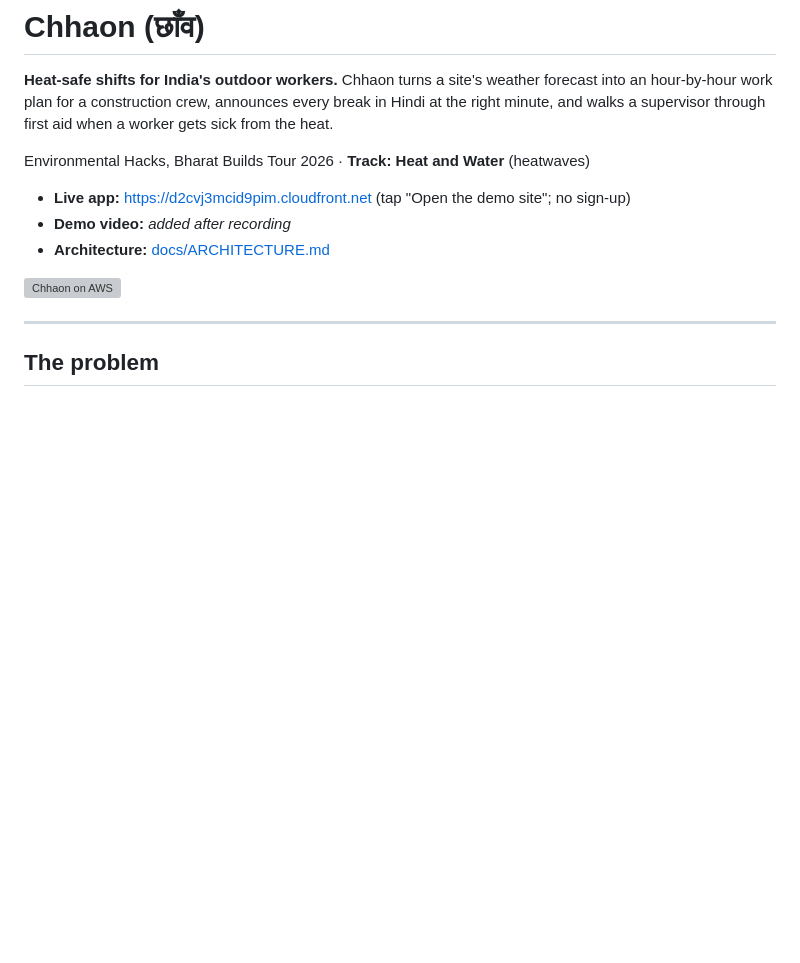
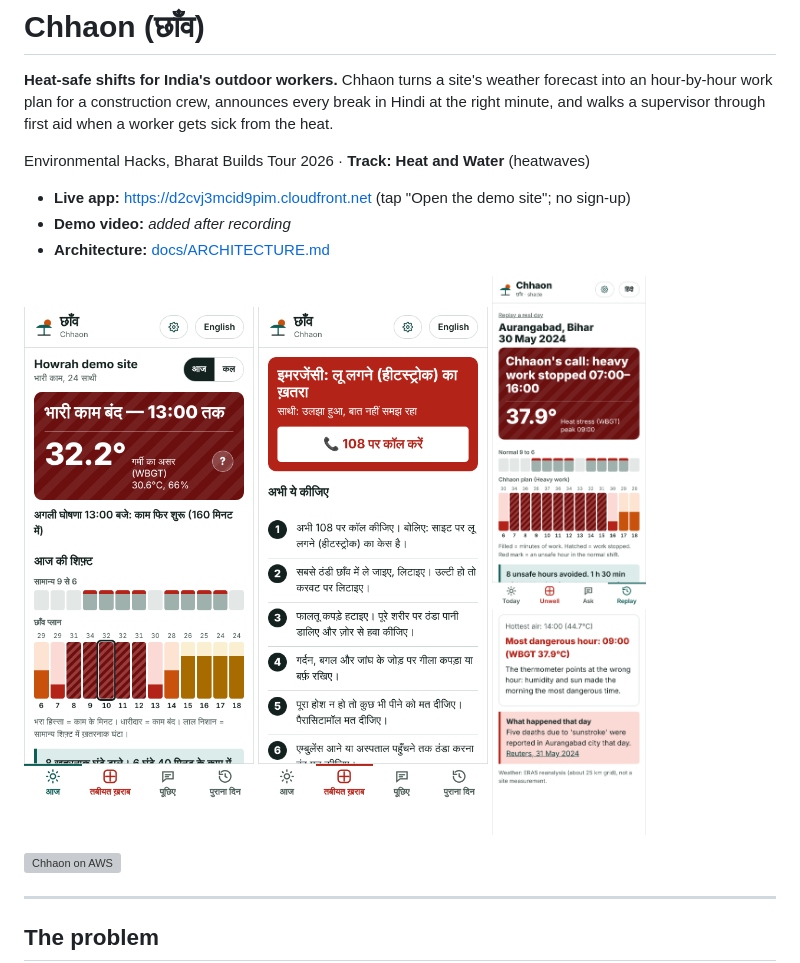
Before and after one commit to souvikDevloper/chhaon, a Markdown page: README.md, the part around the change. GitHub-like rendering; pictures changed too: docs/screens/emergency-hi.png (added), docs/screens/replay-en.png (added), docs/screens/today-hi.png (added); blank space fills up the shorter version; grey boxes are pictures that could not be loaded.

```diff
--- a/README.md
+++ b/README.md
@@ -7,6 +7,12 @@ Environmental Hacks, Bharat Builds Tour 2026 · **Track: Heat and Water** (heatw
 - **Live app:** https://d2cvj3mcid9pim.cloudfront.net (tap "Open the demo site"; no sign-up)
 - **Demo video:** _added after recording_
 - **Architecture:** [docs/ARCHITECTURE.md](docs/ARCHITECTURE.md)
+
+<p>
+<img src="docs/screens/today-hi.png" width="230" alt="Today: heavy work stopped until 13:00, WBGT 32.2 at 30.6°C air">
+<img src="docs/screens/emergency-hi.png" width="230" alt="Emergency: call 108, cooling steps, nearest hospitals">
+<img src="docs/screens/replay-en.png" width="230" alt="Replay of 30 May 2024 in Aurangabad: hottest air at 14:00, most dangerous hour at 09:00">
+</p>
 
 ![Chhaon on AWS](docs/architecture.svg)
 
```
Also changed, not shown: docs/screens/desktop-en.png (added), docs/screens/replay-hi.png (added), docs/screens/today-en.png (added), 7 other files.
